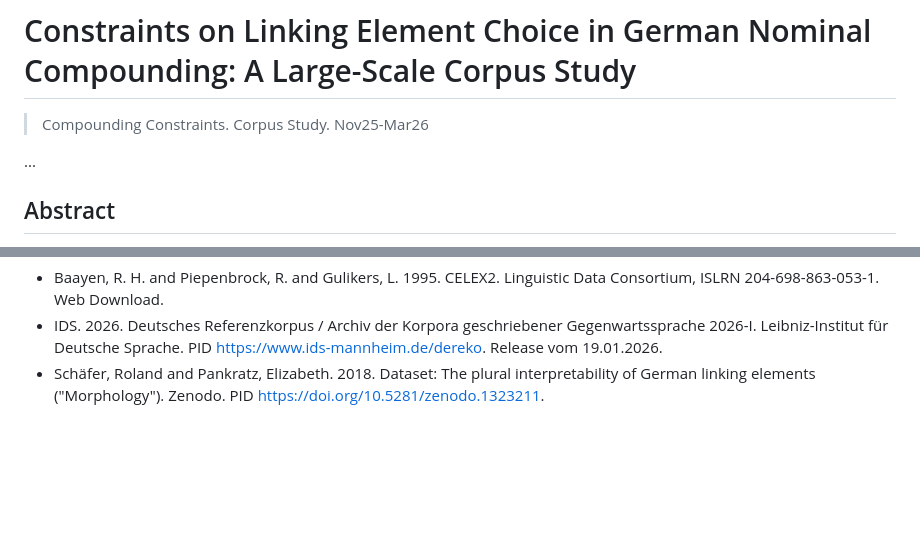
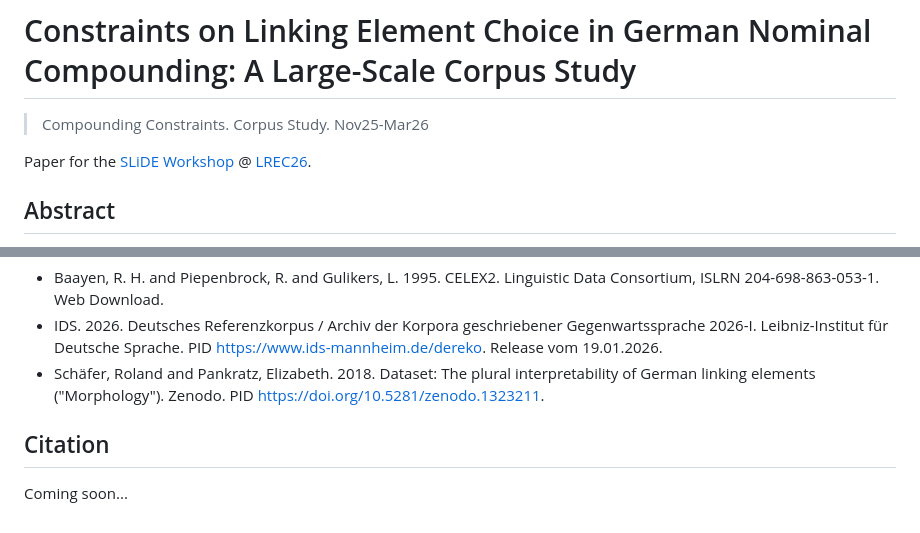
Before and after one commit to maxschmaltz/DieKonstraints, a Markdown page: README.md, 2 parts joined by grey strips. GitHub-like rendering; blank space fills up the shorter version.

```diff
--- a/README.md
+++ b/README.md
@@ -2,7 +2,7 @@
 
 > Compounding Constraints. Corpus Study. Nov25-Mar26
 
-...
+Paper for the [SLiDE Workshop](https://www.slide-workshop.org) @ [LREC26](https://lrec2026.info).
 
 
 ## Abstract
@@ -48,3 +48,8 @@ Trost. 2002. Wordform- and Class-based Prediction of the Components of German No
 * Baayen, R. H. and Piepenbrock, R. and Gulikers, L. 1995. CELEX2. Linguistic Data Consortium, ISLRN 204-698-863-053-1. Web Download.
 * IDS. 2026. Deutsches Referenzkorpus / Archiv der Korpora geschriebener Gegenwartssprache 2026-I. Leibniz-Institut für Deutsche Sprache. PID https://www.ids-mannheim.de/dereko. Release vom 19.01.2026.
 * Schäfer, Roland and Pankratz, Elizabeth. 2018. Dataset: The plural interpretability of German linking elements ("Morphology"). Zenodo. PID https://doi.org/10.5281/zenodo.1323211.
+
+
+## Citation
+
+Coming soon...
```
